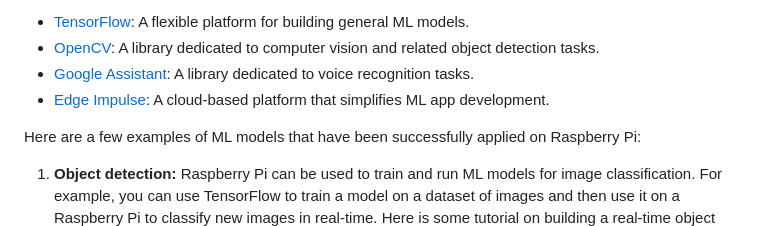
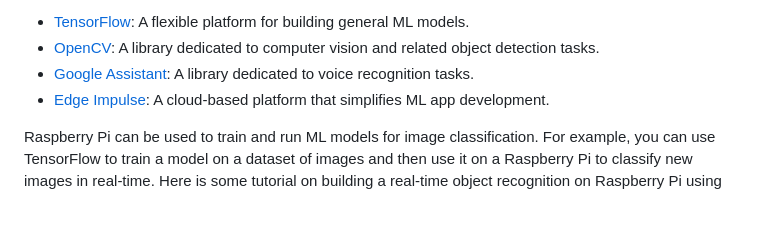
Before and after one commit to Sharif-Smart-and-Secure-Edge-Cloud-Lab/edge-mlops, a Markdown page: README.md, the part around one of its changes. Drawn GitHub-style; blank space fills up the shorter version.

```diff
--- a/README.md
+++ b/README.md
@@ -194,7 +194,5 @@ Typical ML projects for the Pi involve [classifying items](https://www.geeksforg
 - [Google Assistant](https://developers.google.com/assistant/sdk/): A library dedicated to voice recognition tasks.
 - [Edge Impulse](https://www.edgeimpulse.com/about): A cloud-based platform that simplifies ML app development.
 
-Here are a few examples of ML models that have been successfully applied on Raspberry Pi:
-
-1. **Object detection:** Raspberry Pi can be used to train and run ML models for image classification. For example, you can use TensorFlow to train a model on a dataset of images and then use it on a Raspberry Pi to classify new images in real-time.
+Raspberry Pi can be used to train and run ML models for image classification. For example, you can use TensorFlow to train a model on a dataset of images and then use it on a Raspberry Pi to classify new images in real-time. </br>
 Here is some tutorial on building a real-time object recognition on Raspberry Pi using TensorFlow and OpenCV:
```
Also changed, not shown: other parts of README.md (+6 -6 lines).
